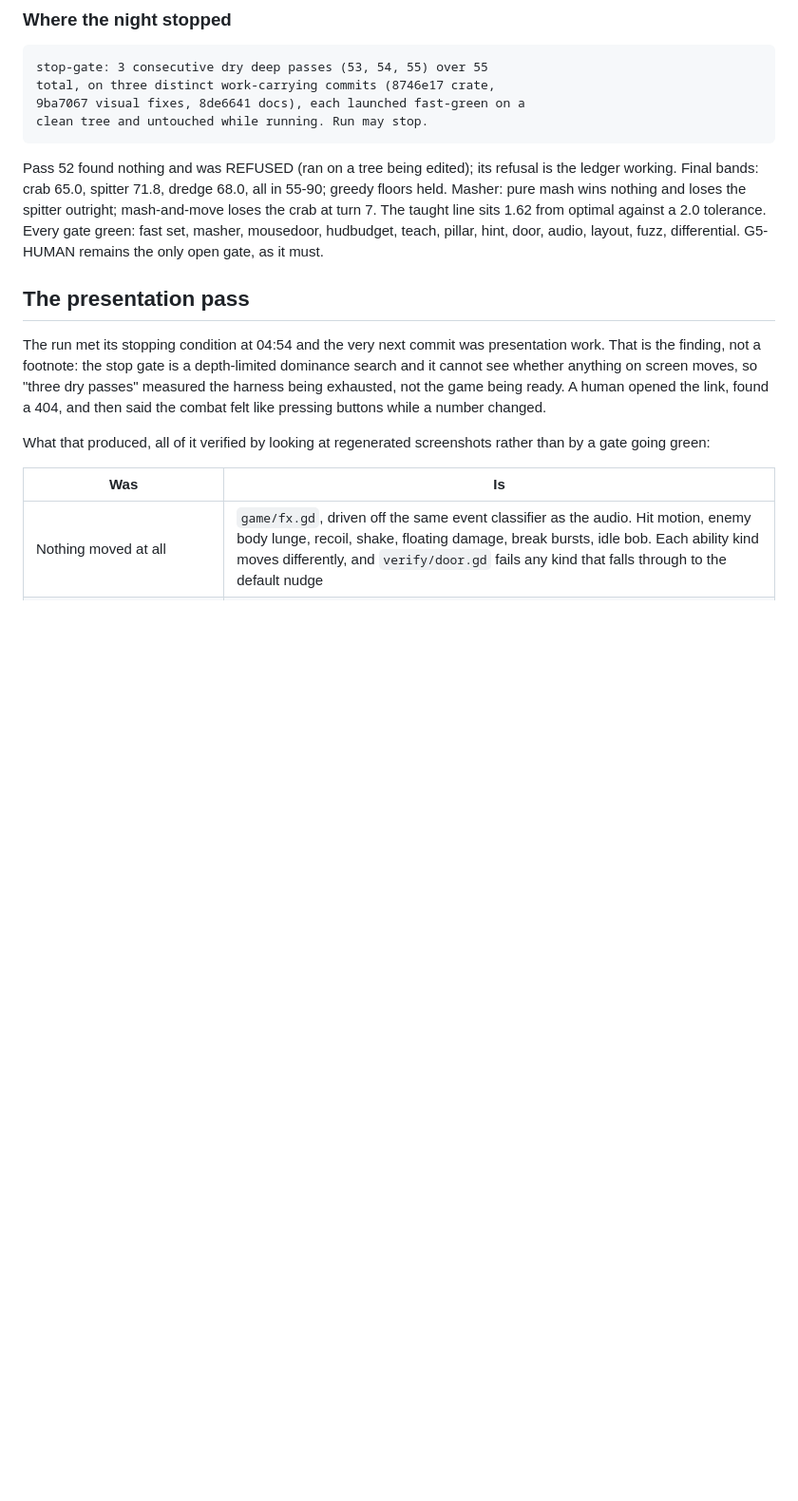
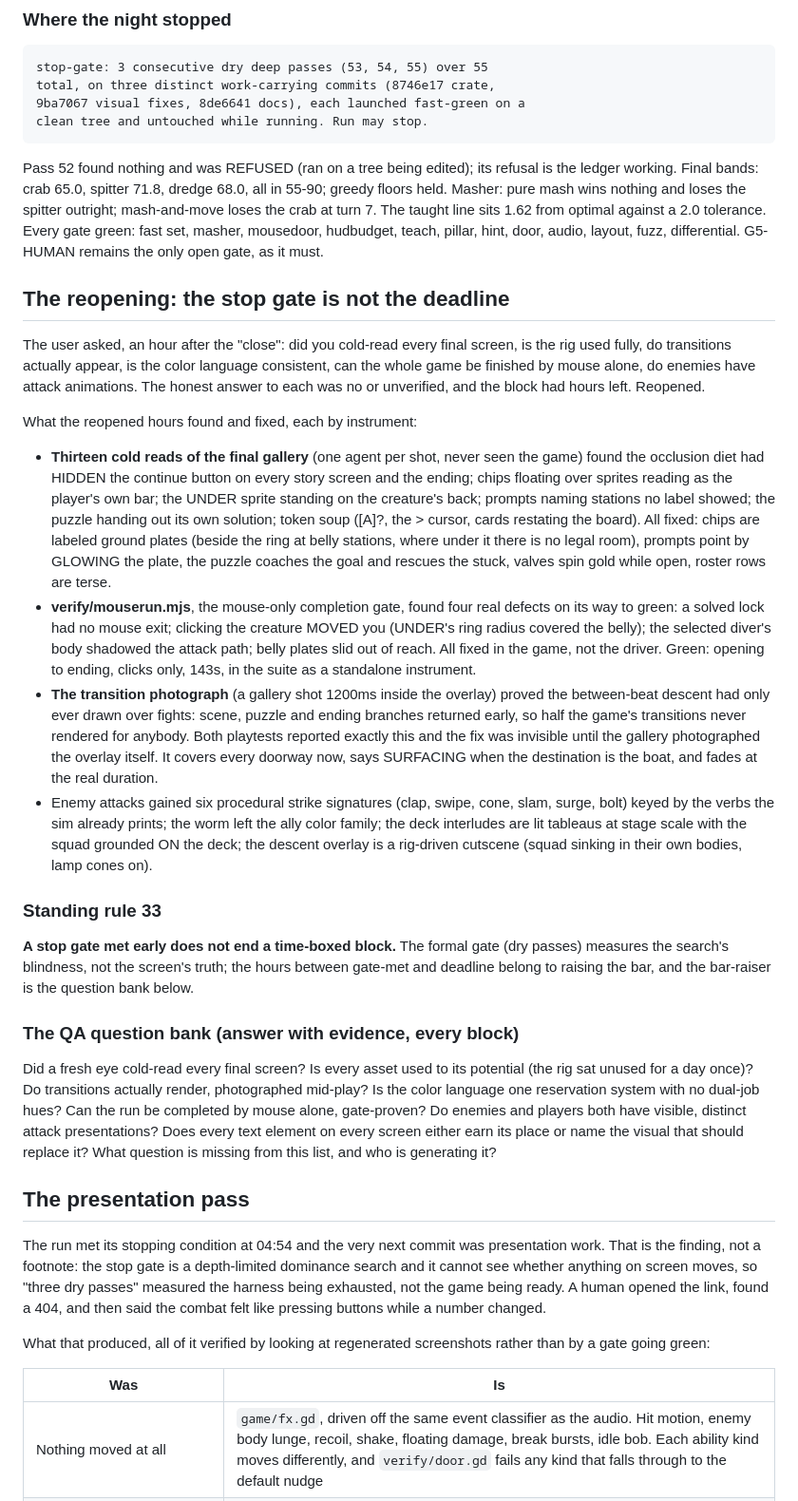
Before and after one commit to ImmortalDemonGod/salvage, a Markdown page: PROGRESS.md, the part around the change. Shown at 95% size. GitHub-like rendering; blank space fills up the shorter version.

Commit message:
rule 33 and the question bank: the stop gate is not the deadline
The reopening recorded: what the user's six questions found, what the
thirteen cold reads and the mouse gate and the transition photograph
each caught, and the standing rule that a formally-met stop gate does
not end a time-boxed block. The question bank makes the process
improvement durable: every future block answers it with evidence.

```diff
--- a/PROGRESS.md
+++ b/PROGRESS.md
@@ -801,6 +801,67 @@ the crab at turn 7. The taught line sits 1.62 from optimal against a
 hudbudget, teach, pillar, hint, door, audio, layout, fuzz,
 differential. G5-HUMAN remains the only open gate, as it must.
 
+## The reopening: the stop gate is not the deadline
+
+The user asked, an hour after the "close": did you cold-read every
+final screen, is the rig used fully, do transitions actually appear,
+is the color language consistent, can the whole game be finished by
+mouse alone, do enemies have attack animations. The honest answer to
+each was no or unverified, and the block had hours left. Reopened.
+
+What the reopened hours found and fixed, each by instrument:
+
+- **Thirteen cold reads of the final gallery** (one agent per shot,
+  never seen the game) found the occlusion diet had HIDDEN the
+  continue button on every story screen and the ending; chips floating
+  over sprites reading as the player's own bar; the UNDER sprite
+  standing on the creature's back; prompts naming stations no label
+  showed; the puzzle handing out its own solution; token soup ([A]?,
+  the > cursor, cards restating the board). All fixed: chips are
+  labeled ground plates (beside the ring at belly stations, where
+  under it there is no legal room), prompts point by GLOWING the
+  plate, the puzzle coaches the goal and rescues the stuck, valves
+  spin gold while open, roster rows are terse.
+- **verify/mouserun.mjs**, the mouse-only completion gate, found four
+  real defects on its way to green: a solved lock had no mouse exit;
+  clicking the creature MOVED you (UNDER's ring radius covered the
+  belly); the selected diver's body shadowed the attack path; belly
+  plates slid out of reach. All fixed in the game, not the driver.
+  Green: opening to ending, clicks only, 143s, in the suite as a
+  standalone instrument.
+- **The transition photograph** (a gallery shot 1200ms inside the
+  overlay) proved the between-beat descent had only ever drawn over
+  fights: scene, puzzle and ending branches returned early, so half
+  the game's transitions never rendered for anybody. Both playtests
+  reported exactly this and the fix was invisible until the gallery
+  photographed the overlay itself. It covers every doorway now, says
+  SURFACING when the destination is the boat, and fades at the real
+  duration.
+- Enemy attacks gained six procedural strike signatures (clap, swipe,
+  cone, slam, surge, bolt) keyed by the verbs the sim already prints;
+  the worm left the ally color family; the deck interludes are lit
+  tableaus at stage scale with the squad grounded ON the deck; the
+  descent overlay is a rig-driven cutscene (squad sinking in their own
+  bodies, lamp cones on).
+
+### Standing rule 33
+
+**A stop gate met early does not end a time-boxed block.** The formal
+gate (dry passes) measures the search's blindness, not the screen's
+truth; the hours between gate-met and deadline belong to raising the
+bar, and the bar-raiser is the question bank below.
+
+### The QA question bank (answer with evidence, every block)
+
+Did a fresh eye cold-read every final screen? Is every asset used to
+its potential (the rig sat unused for a day once)? Do transitions
+actually render, photographed mid-play? Is the color language one
+reservation system with no dual-job hues? Can the run be completed by
+mouse alone, gate-proven? Do enemies and players both have visible,
+distinct attack presentations? Does every text element on every screen
+either earn its place or name the visual that should replace it? What
+question is missing from this list, and who is generating it?
+
 ## The presentation pass
 
 The run met its stopping condition at 04:54 and the very next commit was
```
